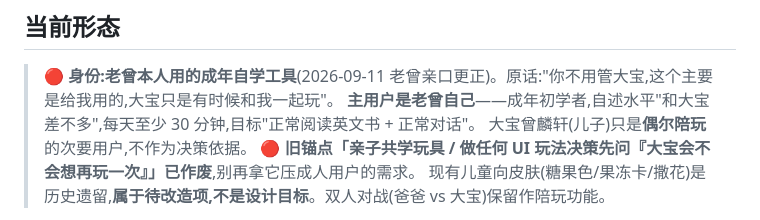
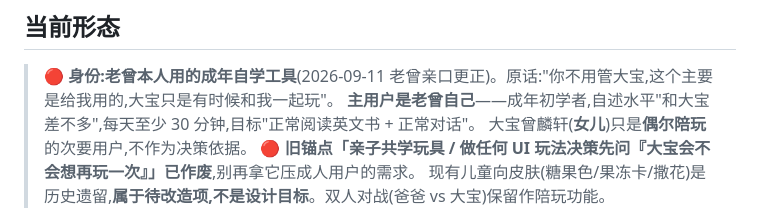
Before and after one commit to lovezhujunjie-sys/danci-adventure-english, a Markdown page: SKILL.md, the part around the change. GitHub-like rendering.

Commit message:
更正：大宝曾麟轩是女儿（2026-10-12 老曾亲口，原记儿子有误）

```diff
--- a/SKILL.md
+++ b/SKILL.md
@@ -11,7 +11,7 @@ description: 开发与迭代「单词大冒险」英语学习 web 应用——
 
 > 🔴 **身份:老曾本人用的成年自学工具**(2026-09-11 老曾亲口更正)。原话:"你不用管大宝,这个主要是给我用的,大宝只是有时候和我一起玩"。
 > **主用户是老曾自己**——成年初学者,自述水平"和大宝差不多",每天至少 30 分钟,目标"正常阅读英文书 + 正常对话"。
-> 大宝曾麟轩(儿子)只是**偶尔陪玩**的次要用户,不作为决策依据。
+> 大宝曾麟轩(**女儿**)只是**偶尔陪玩**的次要用户,不作为决策依据。
 > 🔴 **旧锚点「亲子共学玩具 / 做任何 UI 玩法决策先问『大宝会不会想再玩一次』」已作废**,别再拿它压成人用户的需求。
 > 现有儿童向皮肤(糖果色/果冻卡/撒花)是历史遗留,**属于待改造项,不是设计目标**。双人对战(爸爸 vs 大宝)保留作陪玩功能。
 
```
